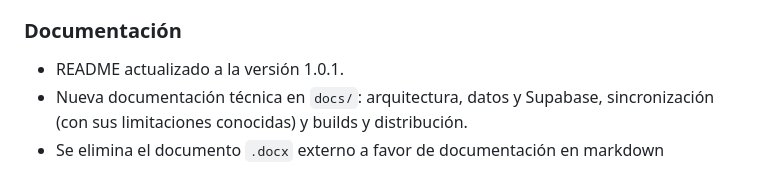
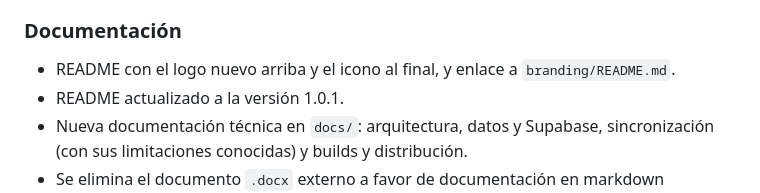
Before and after one commit to darkhmdda/orbitask, a Markdown page: CHANGELOG.md, the part around the change. Rendered like a GitHub page.

```diff
--- a/CHANGELOG.md
+++ b/CHANGELOG.md
@@ -34,6 +34,7 @@ Todos los cambios importantes de Orbitask se documentan en este archivo.
 
 ### Documentación
 
+- README con el logo nuevo arriba y el icono al final, y enlace a `branding/README.md`.
 - README actualizado a la versión 1.0.1.
 - Nueva documentación técnica en `docs/`: arquitectura, datos y Supabase, sincronización (con sus limitaciones conocidas) y builds y distribución.
 - Se elimina el documento `.docx` externo a favor de documentación en markdown versionada junto al código.
```
Also changed, not shown: README.md (+11 -2 lines), branding/README.md (+1 -1 lines), branding/orbitask-icon.png (added), 1 other file.
